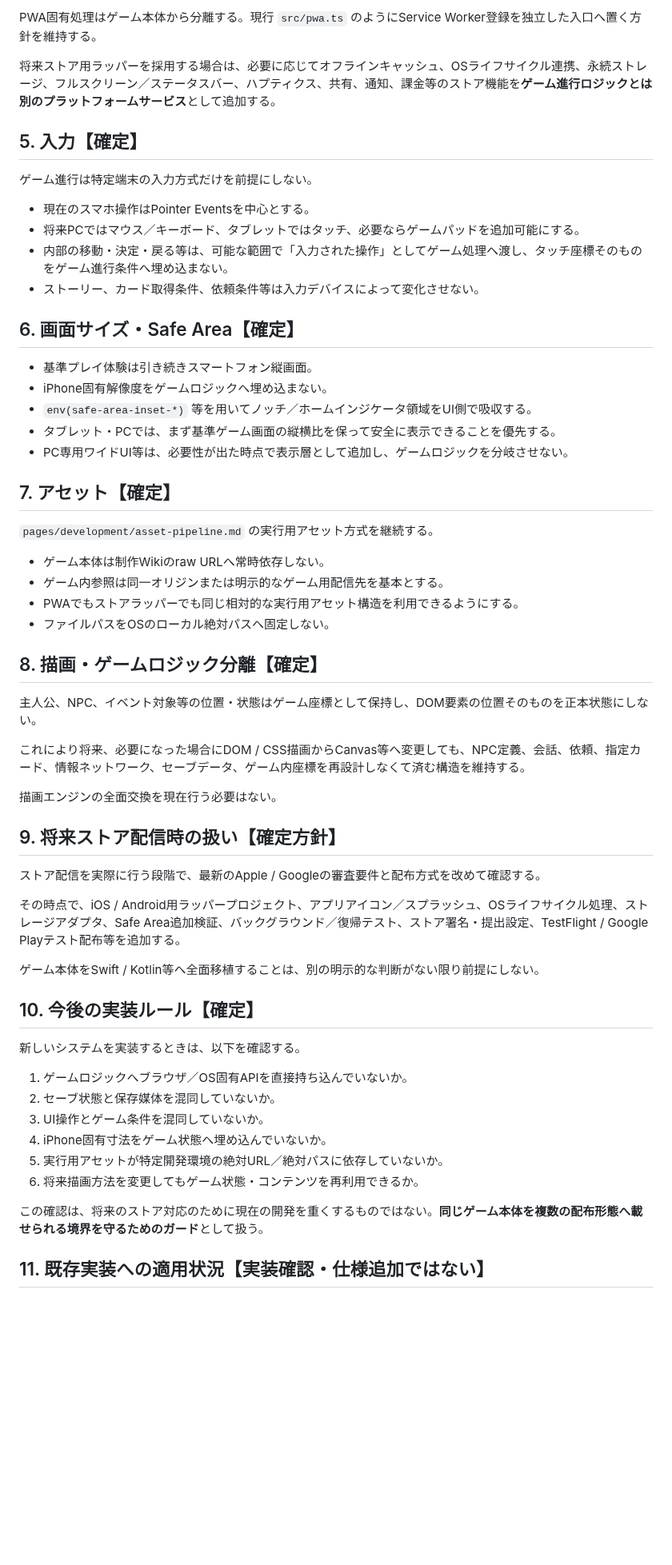
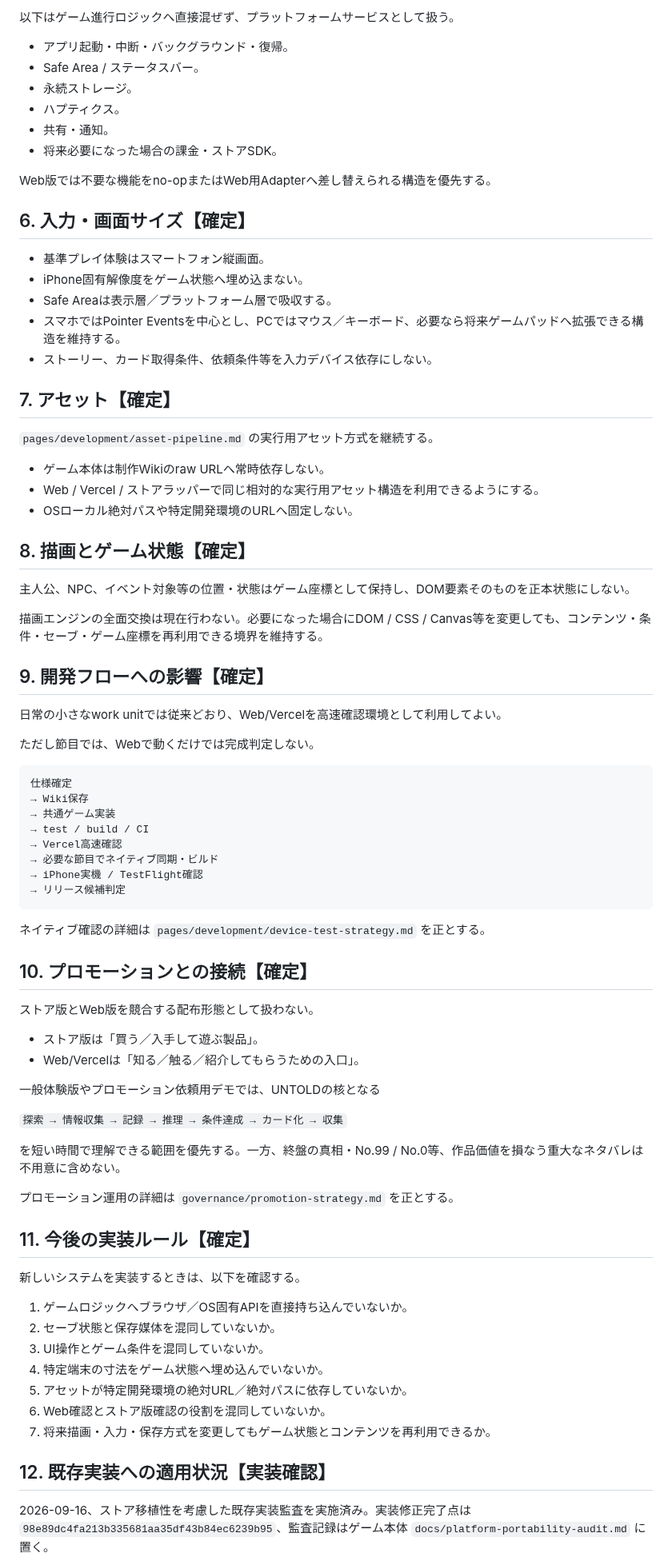
Before and after one commit to fg79sw4nvw-dot/untold-wiki, a Markdown page: governance/platform-portability.md, the part around one of its changes. Shown at 80% size. Drawn GitHub-style; blank space fills up the shorter version.

Commit message:
Adopt store-first platform and distribution strategy

````diff
--- a/governance/platform-portability.md
+++ b/governance/platform-portability.md
@@ -53,62 +81,84 @@ UNTOLDは原則として以下の4層を分離する。
 
-PWA固有処理はゲーム本体から分離する。現行 `src/pwa.ts` のようにService Worker登録を独立した入口へ置く方針を維持する。
+以下はゲーム進行ロジックへ直接混ぜず、プラットフォームサービスとして扱う。
 
-将来ストア用ラッパーを採用する場合は、必要に応じてオフラインキャッシュ、OSライフサイクル連携、永続ストレージ、フルスクリーン／ステータスバー、ハプティクス、共有、通知、課金等のストア機能を**ゲーム進行ロジックとは別のプラットフォームサービス**として追加する。
+- アプリ起動・中断・バックグラウンド・復帰。
+- Safe Area / ステータスバー。
+- 永続ストレージ。
+- ハプティクス。
+- 共有・通知。
+- 将来必要になった場合の課金・ストアSDK。
 
-## 5. 入力【確定】
+Web版では不要な機能をno-opまたはWeb用Adapterへ差し替えられる構造を優先する。
 
-ゲーム進行は特定端末の入力方式だけを前提にしない。
+## 6. 入力・画面サイズ【確定】
 
-- 現在のスマホ操作はPointer Eventsを中心とする。
-- 将来PCではマウス／キーボード、タブレットではタッチ、必要ならゲームパッドを追加可能にする。
-- 内部の移動・決定・戻る等は、可能な範囲で「入力された操作」としてゲーム処理へ渡し、タッチ座標そのものをゲーム進行条件へ埋め込まない。
-- ストーリー、カード取得条件、依頼条件等は入力デバイスによって変化させない。
-
-## 6. 画面サイズ・Safe Area【確定】
-
-- 基準プレイ体験は引き続きスマートフォン縦画面。
-- iPhone固有解像度をゲームロジックへ埋め込まない。
-- `env(safe-area-inset-*)` 等を用いてノッチ／ホームインジケータ領域をUI側で吸収する。
-- タブレット・PCでは、まず基準ゲーム画面の縦横比を保って安全に表示できることを優先する。
-- PC専用ワイドUI等は、必要性が出た時点で表示層として追加し、ゲームロジックを分岐させない。
+- 基準プレイ体験はスマートフォン縦画面。
+- iPhone固有解像度をゲーム状態へ埋め込まない。
+- Safe Areaは表示層／プラットフォーム層で吸収する。
+- スマホではPointer Eventsを中心とし、PCではマウス／キーボード、必要なら将来ゲームパッドへ拡張できる構造を維持する。
+- ストーリー、カード取得条件、依頼条件等を入力デバイス依存にしない。
 
 ## 7. アセット【確定】
 
 `pages/development/asset-pipeline.md` の実行用アセット方式を継続する。
 
 - ゲーム本体は制作Wikiのraw URLへ常時依存しない。
-- ゲーム内参照は同一オリジンまたは明示的なゲーム用配信先を基本とする。
-- PWAでもストアラッパーでも同じ相対的な実行用アセット構造を利用できるようにする。
-- ファイルパスをOSのローカル絶対パスへ固定しない。
+- Web / Vercel / ストアラッパーで同じ相対的な実行用アセット構造を利用できるようにする。
+- OSローカル絶対パスや特定開発環境のURLへ固定しない。
 
-## 8. 描画・ゲームロジック分離【確定】
+## 8. 描画とゲーム状態【確定】
 
-主人公、NPC、イベント対象等の位置・状態はゲーム座標として保持し、DOM要素の位置そのものを正本状態にしない。
+主人公、NPC、イベント対象等の位置・状態はゲーム座標として保持し、DOM要素そのものを正本状態にしない。
 
-これにより将来、必要になった場合にDOM / CSS描画からCanvas等へ変更しても、NPC定義、会話、依頼、指定カード、情報ネットワーク、セーブデータ、ゲーム内座標を再設計しなくて済む構造を維持する。
+描画エンジンの全面交換は現在行わない。必要になった場合にDOM / CSS / Canvas等を変更しても、コンテンツ・条件・セーブ・ゲーム座標を再利用できる境界を維持する。
 
-描画エンジンの全面交換を現在行う必要はない。
+## 9. 開発フローへの影響【確定】
 
-## 9. 将来ストア配信時の扱い【確定方針】
+日常の小さなwork unitでは従来どおり、Web/Vercelを高速確認環境として利用してよい。
 
-ストア配信を実際に行う段階で、最新のApple / Googleの審査要件と配布方式を改めて確認する。
+ただし節目では、Webで動くだけでは完成判定しない。
 
-その時点で、iOS / Android用ラッパープロジェクト、アプリアイコン／スプラッシュ、OSライフサイクル処理、ストレージアダプタ、Safe Area追加検証、バックグラウンド／復帰テスト、ストア署名・提出設定、TestFlight / Google Playテスト配布等を追加する。
+```text
+仕様確定
+→ Wiki保存
+→ 共通ゲーム実装
+→ test / build / CI
+→ Vercel高速確認
+→ 必要な節目でネイティブ同期・ビルド
+→ iPhone実機 / TestFlight確認
+→ リリース候補判定
+```
 
-ゲーム本体をSwift / Kotlin等へ全面移植することは、別の明示的な判断がない限り前提にしない。
+ネイティブ確認の詳細は `pages/development/device-test-strategy.md` を正とする。
 
-## 10. 今後の実装ルール【確定】
+## 10. プロモーションとの接続【確定】
+
+ストア版とWeb版を競合する配布形態として扱わない。
+
+- ストア版は「買う／入手して遊ぶ製品」。
+- Web/Vercelは「知る／触る／紹介してもらうための入口」。
+
+一般体験版やプロモーション依頼用デモでは、UNTOLDの核となる
+
+`探索 → 情報収集 → 記録 → 推理 → 条件達成 → カード化 → 収集`
+
+を短い時間で理解できる範囲を優先する。一方、終盤の真相・No.99 / No.0等、作品価値を損なう重大なネタバレは不用意に含めない。
+
+プロモーション運用の詳細は `governance/promotion-strategy.md` を正とする。
+
+## 11. 今後の実装ルール【確定】
 
 新しいシステムを実装するときは、以下を確認する。
 
 1. ゲームロジックへブラウザ／OS固有APIを直接持ち込んでいないか。
 2. セーブ状態と保存媒体を混同していないか。
 3. UI操作とゲーム条件を混同していないか。
-4. iPhone固有寸法をゲーム状態へ埋め込んでいないか。
-5. 実行用アセットが特定開発環境の絶対URL／絶対パスに依存していないか。
-6. 将来描画方法を変更してもゲーム状態・コンテンツを再利用できるか。
+4. 特定端末の寸法をゲーム状態へ埋め込んでいないか。
+5. アセットが特定開発環境の絶対URL／絶対パスに依存していないか。
+6. Web確認とストア版確認の役割を混同していないか。
+7. 将来描画・入力・保存方式を変更してもゲーム状態とコンテンツを再利用できるか。
 
-この確認は、将来のストア対応のために現在の開発を重くするものではない。**同じゲーム本体を複数の配布形態へ載せられる境界を守るためのガード**として扱う。
+## 12. 既存実装への適用状況【実装確認】
 
-## 11. 既存実装への適用状況【実装確認・仕様追加ではない】
+2026-09-16、ストア移植性を考慮した既存実装監査を実施済み。実装修正完了点は `98e89dc4fa213b335681aa35df43b84ec6239b95`、監査記録はゲーム本体 `docs/platform-portability-audit.md` に置く。
 
````
Also changed, not shown: other parts of governance/platform-portability.md (+54 -32 lines).
